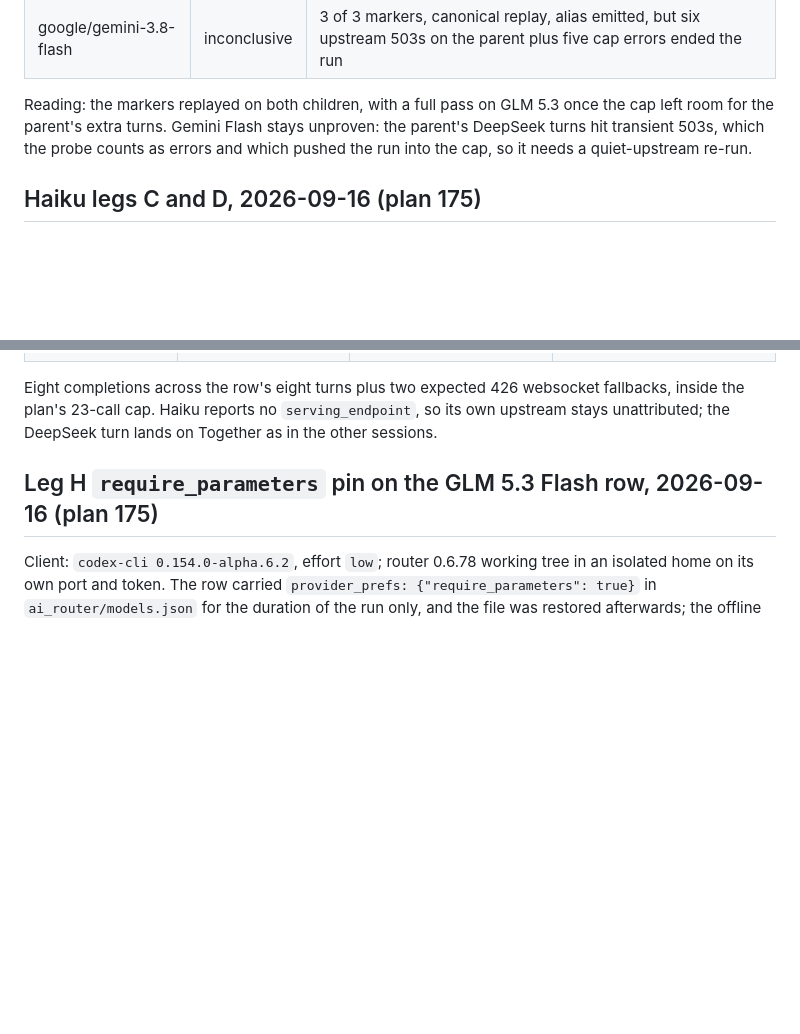
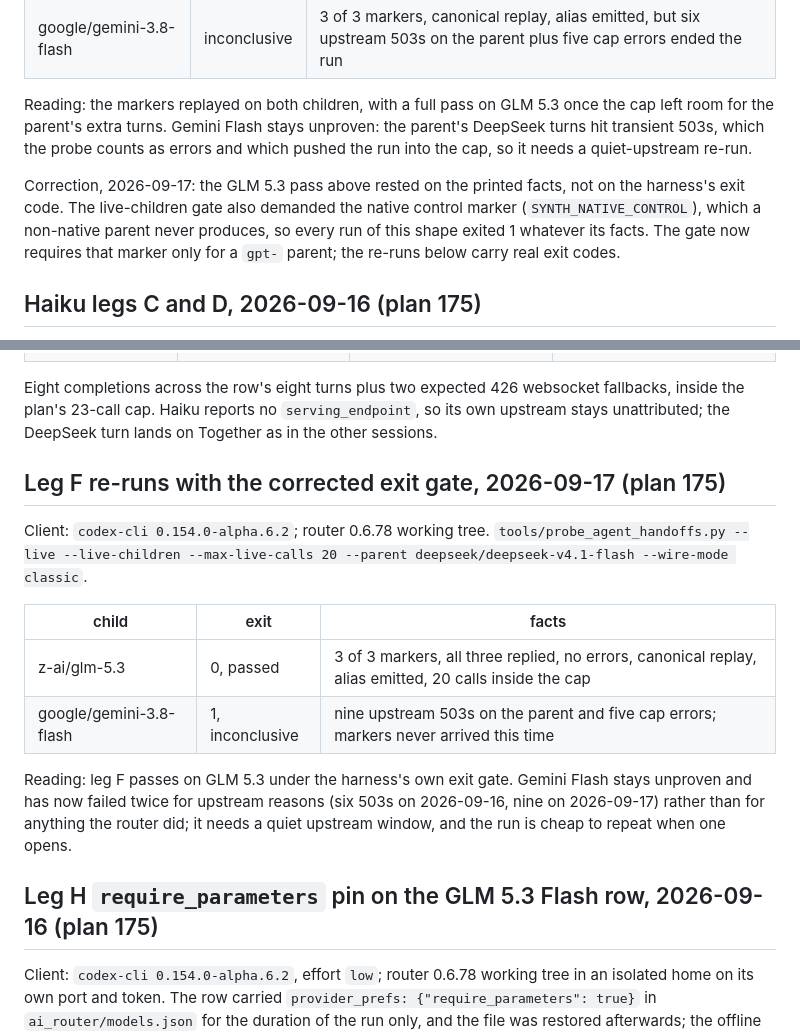
Before and after one commit to gbane-softcom/SC_AI_Router, a Markdown page: docs/compatibility.md, 2 parts joined by grey strips. Drawn GitHub-style; blank space fills up the shorter version.

Commit message:
fix: expect the plaintext markers for a non-native parent in leg F

```diff
--- a/docs/compatibility.md
+++ b/docs/compatibility.md
@@ -1050,6 +1050,13 @@ unproven: the parent's DeepSeek turns hit transient 503s, which the probe
 counts as errors and which pushed the run into the cap, so it needs a
 quiet-upstream re-run.
 
+Correction, 2026-09-17: the GLM 5.3 pass above rested on the printed facts,
+not on the harness's exit code. The live-children gate also demanded the
+native control marker (`SYNTH_NATIVE_CONTROL`), which a non-native parent never
+produces, so every run of this shape exited 1 whatever its facts. The gate now
+requires that marker only for a `gpt-` parent; the re-runs below carry real
+exit codes.
+
 ## Haiku legs C and D, 2026-09-16 (plan 175)
 
 Client: `codex-cli 0.154.0-alpha.6.2`; router 0.6.78 working tree in an
@@ -1068,6 +1075,23 @@ Eight completions across the row's eight turns plus two expected 426 websocket
 fallbacks, inside the plan's 23-call cap. Haiku reports no `serving_endpoint`,
 so its own upstream stays unattributed; the DeepSeek turn lands on Together as
 in the other sessions.
+
+## Leg F re-runs with the corrected exit gate, 2026-09-17 (plan 175)
+
+Client: `codex-cli 0.154.0-alpha.6.2`; router 0.6.78 working tree.
+`tools/probe_agent_handoffs.py --live --live-children --max-live-calls 20
+--parent deepseek/deepseek-v4.1-flash --wire-mode classic`.
+
+| child | exit | facts |
+|---|---|---|
+| z-ai/glm-5.3 | 0, passed | 3 of 3 markers, all three replied, no errors, canonical replay, alias emitted, 20 calls inside the cap |
+| google/gemini-3.8-flash | 1, inconclusive | nine upstream 503s on the parent and five cap errors; markers never arrived this time |
+
+Reading: leg F passes on GLM 5.3 under the harness's own exit gate. Gemini
+Flash stays unproven and has now failed twice for upstream reasons (six 503s
+on 2026-09-16, nine on 2026-09-17) rather than for anything the router did;
+it needs a quiet upstream window, and the run is cheap to repeat when one
+opens.
 
 ## Leg H `require_parameters` pin on the GLM 5.3 Flash row, 2026-09-16 (plan 175)
 
```
